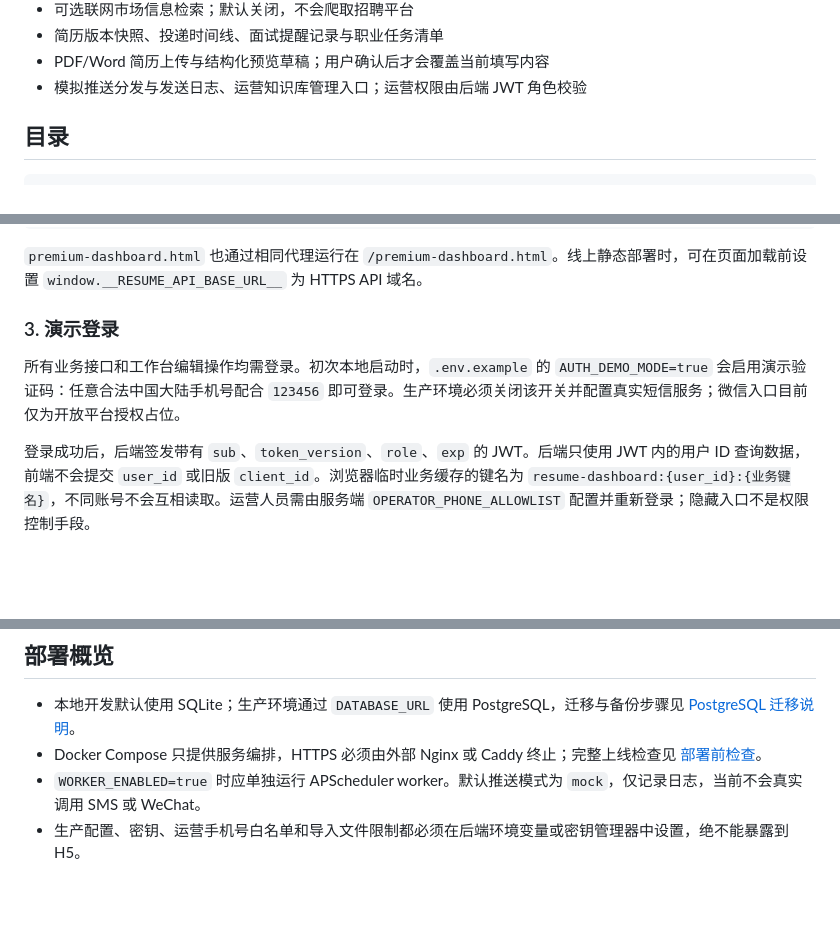
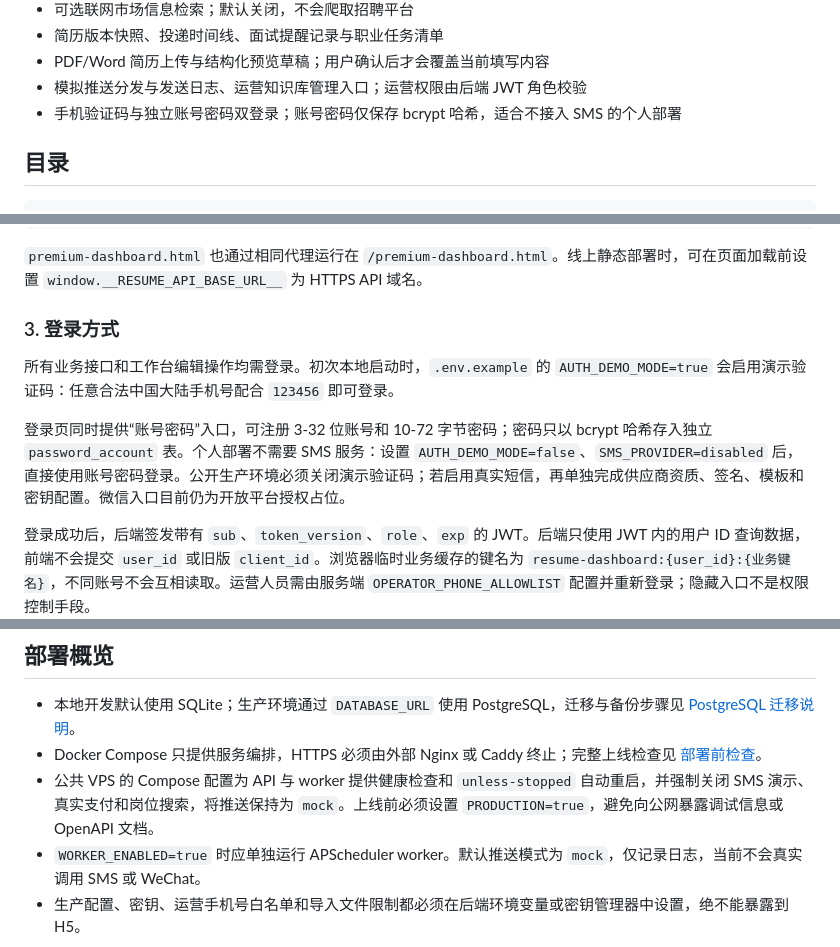
Before and after one commit to wjh941/ai-resume, a Markdown page: README.md, 3 parts joined by grey strips. Drawn GitHub-style; blank space fills up the shorter version.

Commit message:
docs: explain password login and public deployment

```diff
--- a/README.md
+++ b/README.md
@@ -20,6 +20,7 @@
 - 简历版本快照、投递时间线、面试提醒记录与职业任务清单
 - PDF/Word 简历上传与结构化预览草稿；用户确认后才会覆盖当前填写内容
 - 模拟推送分发与发送日志、运营知识库管理入口；运营权限由后端 JWT 角色校验
+- 手机验证码与独立账号密码双登录；账号密码仅保存 bcrypt 哈希，适合不接入 SMS 的个人部署
 
 ## 目录
 
@@ -82,9 +83,11 @@ VITE_RESUME_API_URL=https://api.example.com
 
 `premium-dashboard.html` 也通过相同代理运行在 `/premium-dashboard.html`。线上静态部署时，可在页面加载前设置 `window.__RESUME_API_BASE_URL__` 为 HTTPS API 域名。
 
-### 3. 演示登录
+### 3. 登录方式
 
-所有业务接口和工作台编辑操作均需登录。初次本地启动时，`.env.example` 的 `AUTH_DEMO_MODE=true` 会启用演示验证码：任意合法中国大陆手机号配合 `123456` 即可登录。生产环境必须关闭该开关并配置真实短信服务；微信入口目前仅为开放平台授权占位。
+所有业务接口和工作台编辑操作均需登录。初次本地启动时，`.env.example` 的 `AUTH_DEMO_MODE=true` 会启用演示验证码：任意合法中国大陆手机号配合 `123456` 即可登录。
+
+登录页同时提供“账号密码”入口，可注册 3-32 位账号和 10-72 字节密码；密码只以 bcrypt 哈希存入独立 `password_account` 表。个人部署不需要 SMS 服务：设置 `AUTH_DEMO_MODE=false`、`SMS_PROVIDER=disabled` 后，直接使用账号密码登录。公开生产环境必须关闭演示验证码；若启用真实短信，再单独完成供应商资质、签名、模板和密钥配置。微信入口目前仍为开放平台授权占位。
 
 登录成功后，后端签发带有 `sub`、`token_version`、`role`、`exp` 的 JWT。后端只使用 JWT 内的用户 ID 查询数据，前端不会提交 `user_id` 或旧版 `client_id`。浏览器临时业务缓存的键名为 `resume-dashboard:{user_id}:{业务键名}`，不同账号不会互相读取。运营人员需由服务端 `OPERATOR_PHONE_ALLOWLIST` 配置并重新登录；隐藏入口不是权限控制手段。
 
@@ -181,6 +184,7 @@ npm run build:mp-weixin
 
 - 本地开发默认使用 SQLite；生产环境通过 `DATABASE_URL` 使用 PostgreSQL，迁移与备份步骤见 [PostgreSQL 迁移说明](docs/POSTGRESQL_MIGRATION.md)。
 - Docker Compose 只提供服务编排，HTTPS 必须由外部 Nginx 或 Caddy 终止；完整上线检查见 [部署前检查](docs/DEPLOYMENT_PRECHECK.md)。
+- 公共 VPS 的 Compose 配置为 API 与 worker 提供健康检查和 `unless-stopped` 自动重启，并强制关闭 SMS 演示、真实支付和岗位搜索，将推送保持为 `mock`。上线前必须设置 `PRODUCTION=true`，避免向公网暴露调试信息或 OpenAPI 文档。
 - `WORKER_ENABLED=true` 时应单独运行 APScheduler worker。默认推送模式为 `mock`，仅记录日志，当前不会真实调用 SMS 或 WeChat。
 - 生产配置、密钥、运营手机号白名单和导入文件限制都必须在后端环境变量或密钥管理器中设置，绝不能暴露到 H5。
 
```
